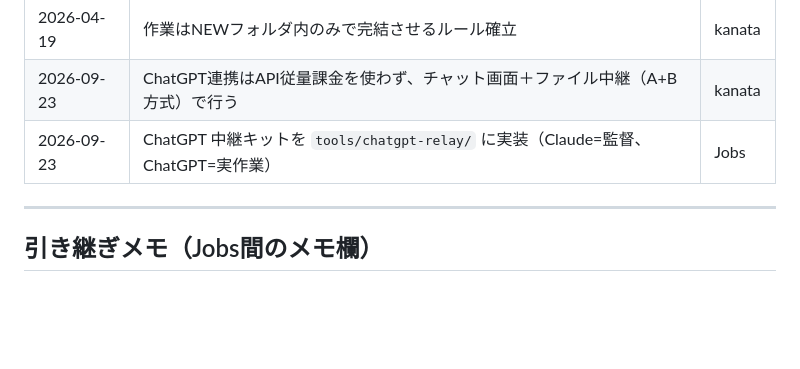
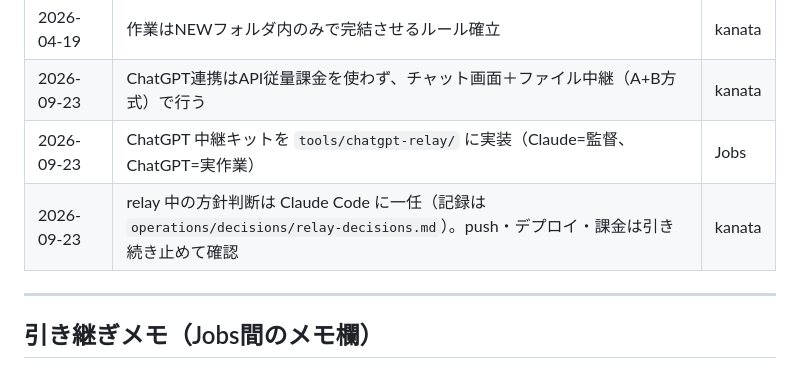
Before and after one commit to kanatakobaai/NEW, a Markdown page: JOBS_SYNC.md, the part around the change. Rendered like a GitHub page; blank space fills up the shorter version.

```diff
--- a/JOBS_SYNC.md
+++ b/JOBS_SYNC.md
@@ -93,6 +93,7 @@ Claude Code（監督）が ChatGPT（ブラウザのチャット＋Desktop Comma
 | 2026-04-19 | 作業はNEWフォルダ内のみで完結させるルール確立 | kanata |
 | 2026-09-23 | ChatGPT連携はAPI従量課金を使わず、チャット画面＋ファイル中継（A+B方式）で行う | kanata |
 | 2026-09-23 | ChatGPT 中継キットを `tools/chatgpt-relay/` に実装（Claude=監督、ChatGPT=実作業） | Jobs |
+| 2026-09-23 | relay 中の方針判断は Claude Code に一任（記録は `operations/decisions/relay-decisions.md`）。push・デプロイ・課金は引き続き止めて確認 | kanata |
 
 ---
 
```
Also changed, not shown: tools/chatgpt-relay/README.md (+2 -1 lines), 1 other file.
